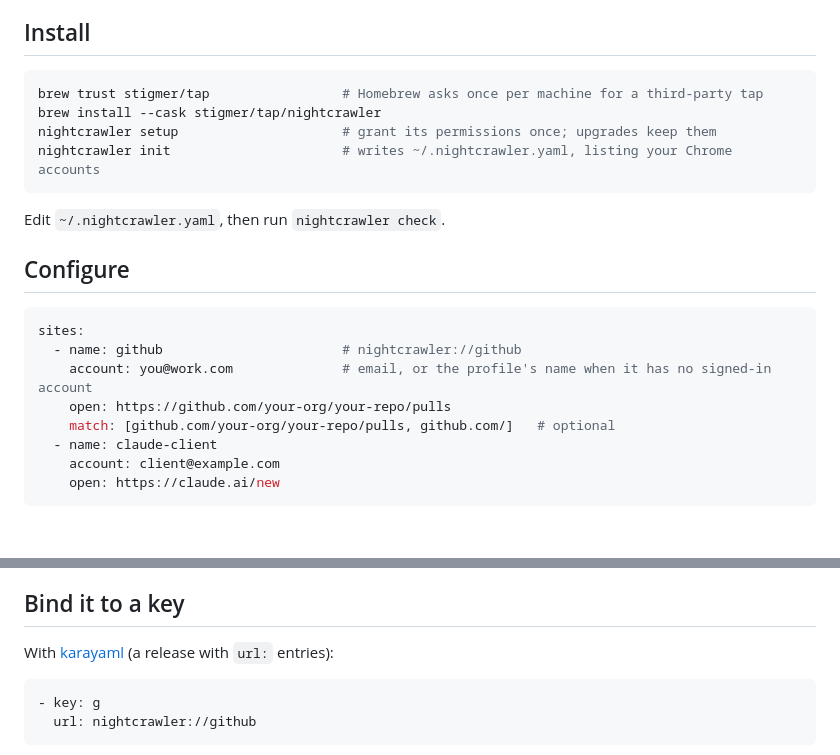
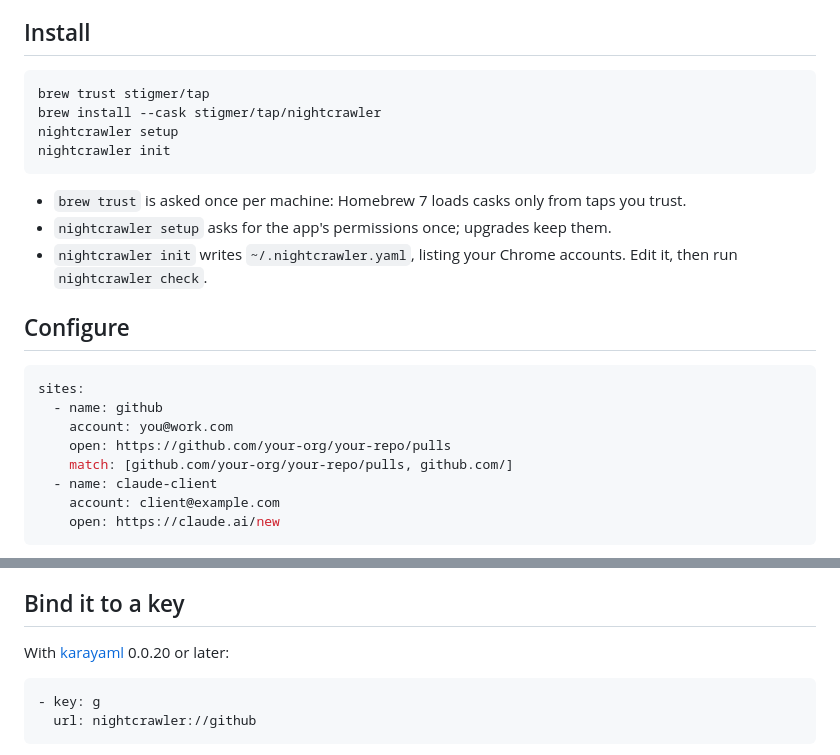
Before and after one commit to abuhasanrumi/capsjump, a Markdown page: README.md, 2 parts joined by grey strips. Rendered like a GitHub page; blank space fills up the shorter version.

````diff
--- a/README.md
+++ b/README.md
@@ -11,22 +19,24 @@ Named after the X-Men character who teleports.
 ## Install
 
 ```sh
-brew trust stigmer/tap                 # Homebrew asks once per machine for a third-party tap
+brew trust stigmer/tap
 brew install --cask stigmer/tap/nightcrawler
-nightcrawler setup                     # grant its permissions once; upgrades keep them
-nightcrawler init                      # writes ~/.nightcrawler.yaml, listing your Chrome accounts
+nightcrawler setup
+nightcrawler init
 ```
 
-Edit `~/.nightcrawler.yaml`, then run `nightcrawler check`.
+- `brew trust` is asked once per machine: Homebrew 7 loads casks only from taps you trust.
+- `nightcrawler setup` asks for the app's permissions once; upgrades keep them.
+- `nightcrawler init` writes `~/.nightcrawler.yaml`, listing your Chrome accounts. Edit it, then run `nightcrawler check`.
 
 ## Configure
 
 ```yaml
 sites:
-  - name: github                       # nightcrawler://github
-    account: you@work.com              # email, or the profile's name when it has no signed-in account
+  - name: github
+    account: you@work.com
     open: https://github.com/your-org/your-repo/pulls
-    match: [github.com/your-org/your-repo/pulls, github.com/]   # optional
+    match: [github.com/your-org/your-repo/pulls, github.com/]
   - name: claude-client
     account: client@example.com
     open: https://claude.ai/new
@@ -42,7 +52,7 @@ The file is read on every jump, so edits apply at once. Unknown keys are refused
 
 ## Bind it to a key
 
-With [karayaml](https://github.com/swarupdonepudi/karayaml) (a release with `url:` entries):
+With [karayaml](https://github.com/swarupdonepudi/karayaml) 0.0.20 or later:
 
 ```yaml
 - key: g
````
Also changed, not shown: other parts of README.md (+11 -3 lines).
